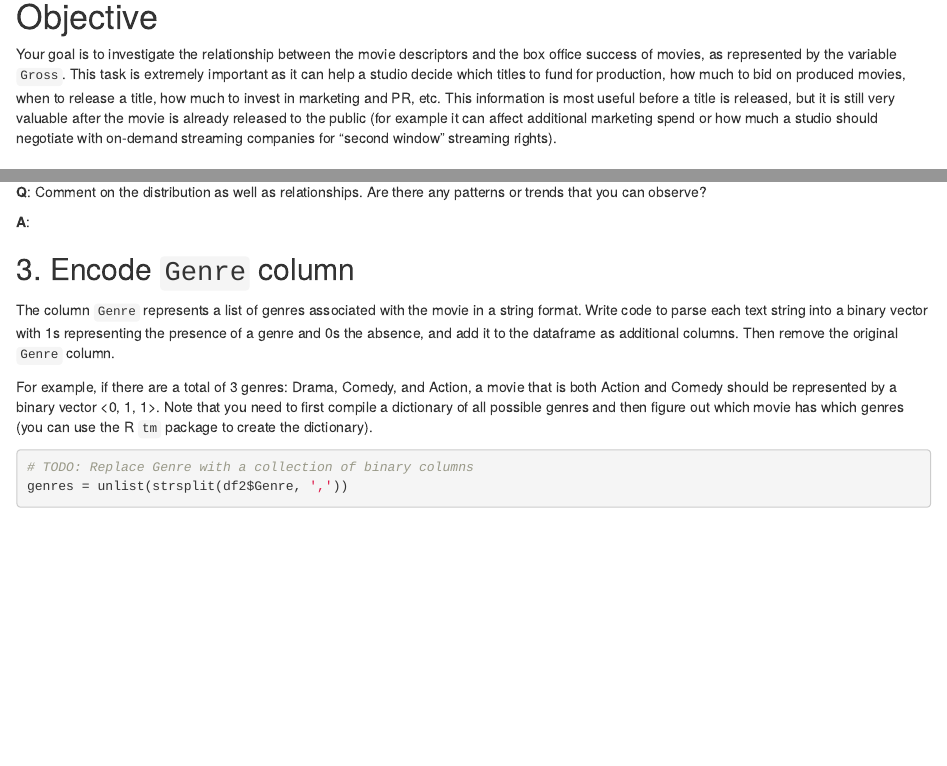
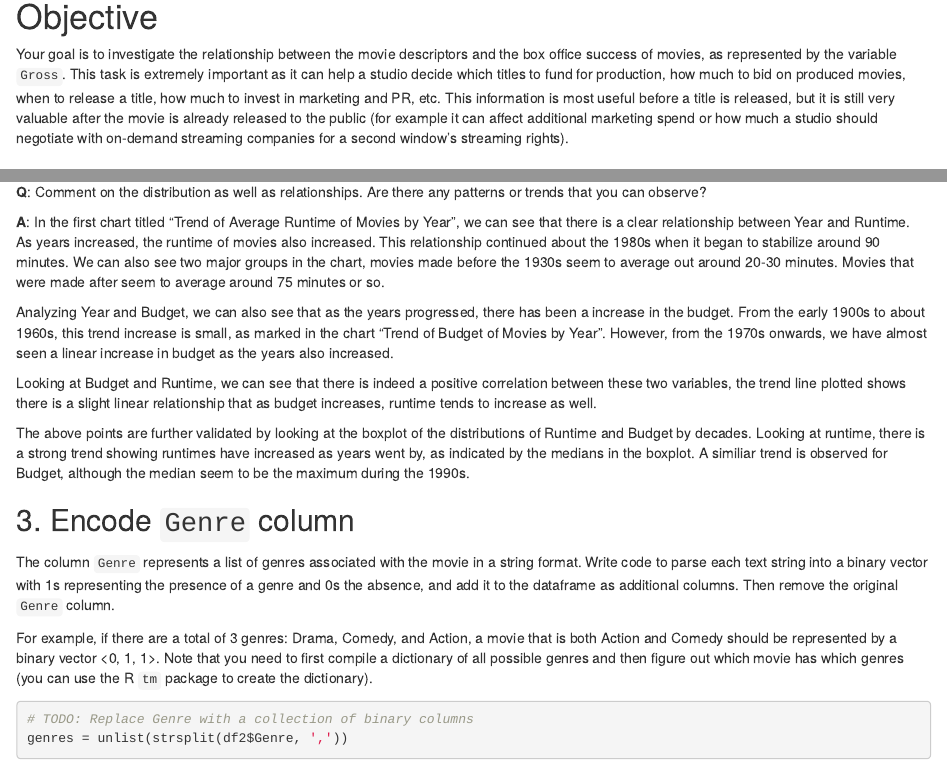
Before and after one commit to hysoftwareeng/Data-Visual-Analytics, an R Markdown document (pr1/pr1.Rmd): the page in a window 1100 px wide, from 520 px down, and a second part further down, joined at a grey line. Rendered offline with R 4.5, knitr and Pandoc, with nearby package versions; some code elsewhere in the file could not run offline.

Commit message:
Add Q2 answer

```diff
--- a/pr1/pr1.Rmd
+++ b/pr1/pr1.Rmd
@@ -14,7 +14,7 @@ In this project, you will explore a dataset that contains information about movi
 
 # Objective
 
-Your goal is to investigate the relationship between the movie descriptors and the box office success of movies, as represented by the variable `Gross`. This task is extremely important as it can help a studio decide which titles to fund for production, how much to bid on produced movies, when to release a title, how much to invest in marketing and PR, etc. This information is most useful before a title is released, but it is still very valuable after the movie is already released to the public (for example it can affect additional marketing spend or how much a studio should negotiate with on-demand streaming companies for “second window” streaming rights).
+Your goal is to investigate the relationship between the movie descriptors and the box office success of movies, as represented by the variable `Gross`. This task is extremely important as it can help a studio decide which titles to fund for production, how much to bid on produced movies, when to release a title, how much to invest in marketing and PR, etc. This information is most useful before a title is released, but it is still very valuable after the movie is already released to the public (for example it can affect additional marketing spend or how much a studio should negotiate with on-demand streaming companies for a second window's streaming rights).
 
 # Instructions
 
@@ -179,7 +181,13 @@ _Feel free to insert additional code chunks as necessary._
 
 **Q**: Comment on the distribution as well as relationships. Are there any patterns or trends that you can observe?
 
-**A**:
+**A**: In the first chart titled "Trend of Average Runtime of Movies by Year", we can see that there is a clear relationship between Year and Runtime. As years increased, the runtime of movies also increased. This relationship continued about the 1980s when it began to stabilize around 90 minutes. We can also see two major groups in the chart, movies made before the 1930s seem to average out around 20-30 minutes. Movies that were made after seem to average around 75 minutes or so.
+
+Analyzing Year and Budget, we can also see that as the years progressed, there has been a increase in the budget. From the early 1900s to about 1960s, this trend increase is small, as marked in the chart "Trend of Budget of Movies by Year". However, from the 1970s onwards, we have almost seen a linear increase in budget as the years also increased.
+
+Looking at Budget and Runtime, we can see that there is indeed a positive correlation between these two variables, the trend line plotted shows there is a slight linear relationship that as budget increases, runtime tends to increase as well.
+
+The above points are further validated by looking at the boxplot of the distributions of Runtime and Budget by decades. Looking at runtime, there is a strong trend showing runtimes have increased as years went by, as indicated by the medians in the boxplot. A similiar trend is observed for Budget, although the median seem to be the maximum during the 1990s.
 
 ## 3. Encode `Genre` column
 
```
Also changed, not shown: pr1/pr1.Rmd (6 more changed lines).
